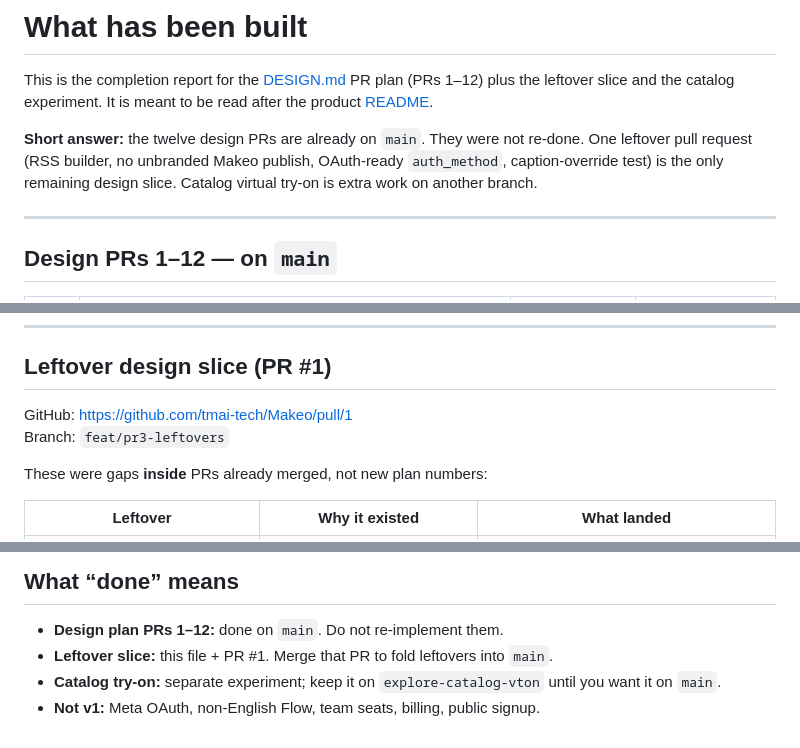
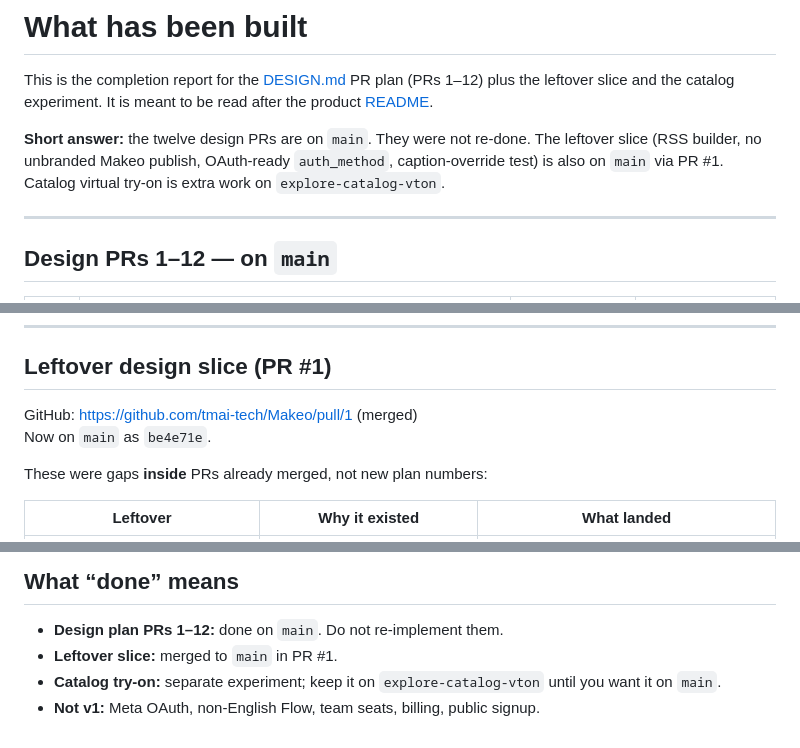
Before and after one commit to tmai-tech/Makeo, a Markdown page: STATUS.md, 3 parts joined by grey strips. Rendered like a GitHub page.

Commit message:
docs: leftover slice is merged; update STATUS.md

```diff
--- a/STATUS.md
+++ b/STATUS.md
@@ -4,10 +4,10 @@ This is the completion report for the [DESIGN.md](DESIGN.md) PR plan (PRs 1–12
 plus the leftover slice and the catalog experiment. It is meant to be read
 after the product [README](README.md).
 
-**Short answer:** the twelve design PRs are already on `main`. They were not
-re-done. One leftover pull request (RSS builder, no unbranded Makeo publish,
-OAuth-ready `auth_method`, caption-override test) is the only remaining
-design slice. Catalog virtual try-on is extra work on another branch.
+**Short answer:** the twelve design PRs are on `main`. They were not re-done.
+The leftover slice (RSS builder, no unbranded Makeo publish, OAuth-ready
+`auth_method`, caption-override test) is also on `main` via PR #1. Catalog
+virtual try-on is extra work on `explore-catalog-vton`.
 
 ---
 
@@ -81,8 +81,8 @@ days. `legacy/n8n-genz-daily.json` is unsupported.
 
 ## Leftover design slice (PR #1)
 
-GitHub: https://github.com/tmai-tech/Makeo/pull/1
-Branch: `feat/pr3-leftovers`
+GitHub: https://github.com/tmai-tech/Makeo/pull/1 (merged)
+Now on `main` as `be4e71e`.
 
 These were gaps **inside** PRs already merged, not new plan numbers:
 
@@ -141,6 +141,6 @@ Buzzit local path with no flags still works: `python daily.py --public`
 ## What “done” means
 
 - **Design plan PRs 1–12:** done on `main`. Do not re-implement them.
-- **Leftover slice:** this file + PR #1. Merge that PR to fold leftovers into `main`.
+- **Leftover slice:** merged to `main` in PR #1.
 - **Catalog try-on:** separate experiment; keep it on `explore-catalog-vton` until you want it on `main`.
 - **Not v1:** Meta OAuth, non-English Flow, team seats, billing, public signup.
```
